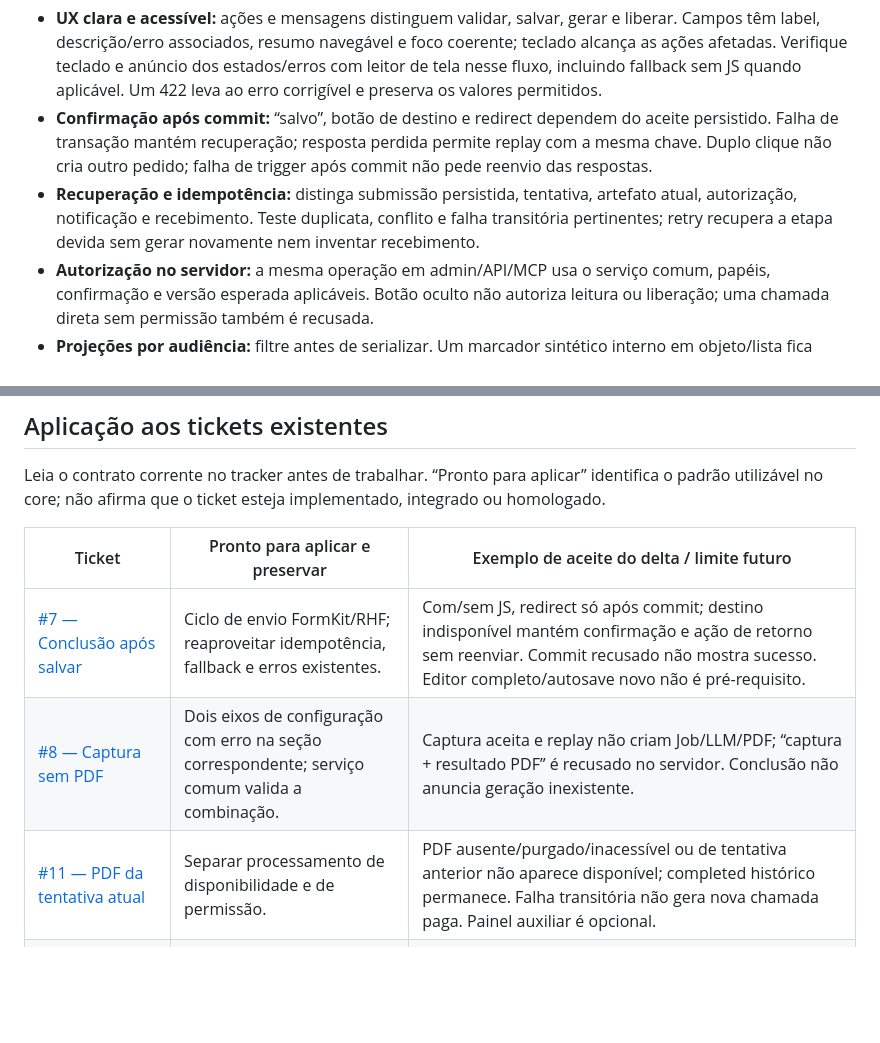
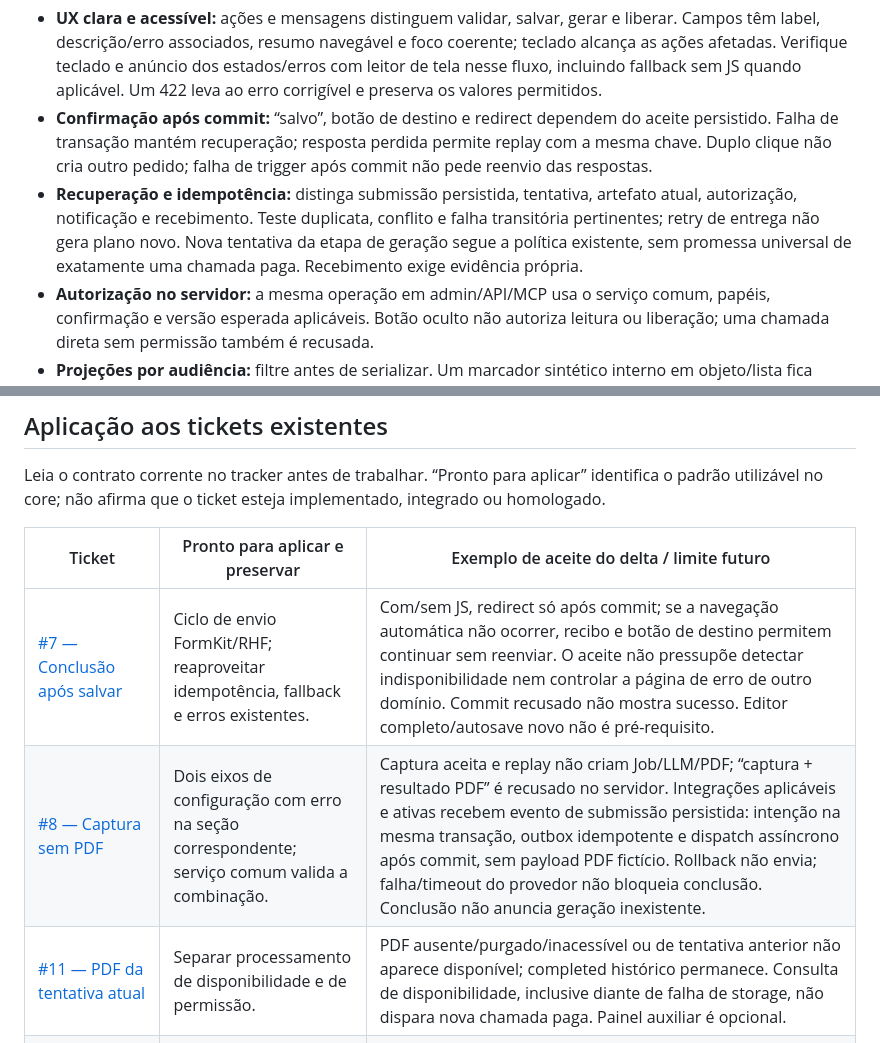
Before and after one commit to LevyDeSales/leadkit, a Markdown page: docs/agents/product-quality.md, 2 parts joined by grey strips. GitHub-like rendering; blank space fills up the shorter version.

Commit message:
docs: clarify delivery recovery and capture acceptance
Separate delivery retries from generation attempts so quality criteria do not promise exactly one paid call or forbid valid generation recovery.

Bound redirect acceptance to the receipt and fallback button, require the approved capture outbox flow, and keep availability checks from triggering generation.

```diff
--- a/docs/agents/product-quality.md
+++ b/docs/agents/product-quality.md
@@ -16,7 +16,8 @@ os aceites abaixo são adaptações ao Leadkit, sem instalar ou copiar framework
   Duplo clique não cria outro pedido; falha de trigger após commit não pede reenvio das respostas.
 - **Recuperação e idempotência:** distinga submissão persistida, tentativa, artefato atual,
   autorização, notificação e recebimento. Teste duplicata, conflito e falha transitória pertinentes;
-  retry recupera a etapa devida sem gerar novamente nem inventar recebimento.
+  retry de entrega não gera plano novo. Nova tentativa da etapa de geração segue a política
+  existente, sem promessa universal de exatamente uma chamada paga. Recebimento exige evidência própria.
 - **Autorização no servidor:** a mesma operação em admin/API/MCP usa o serviço comum, papéis,
   confirmação e versão esperada aplicáveis. Botão oculto não autoriza leitura ou liberação;
   uma chamada direta sem permissão também é recusada.
@@ -39,9 +40,9 @@ utilizável no core; não afirma que o ticket esteja implementado, integrado ou
 
 | Ticket | Pronto para aplicar e preservar | Exemplo de aceite do delta / limite futuro |
 | --- | --- | --- |
-| [#7 — Conclusão após salvar](https://github.com/LevyDeSales/leadkit/issues/7) | Ciclo de envio FormKit/RHF; reaproveitar idempotência, fallback e erros existentes. | Com/sem JS, redirect só após commit; destino indisponível mantém confirmação e ação de retorno sem reenviar. Commit recusado não mostra sucesso. Editor completo/autosave novo não é pré-requisito. |
-| [#8 — Captura sem PDF](https://github.com/LevyDeSales/leadkit/issues/8) | Dois eixos de configuração com erro na seção correspondente; serviço comum valida a combinação. | Captura aceita e replay não criam Job/LLM/PDF; “captura + resultado PDF” é recusado no servidor. Conclusão não anuncia geração inexistente. |
-| [#11 — PDF da tentativa atual](https://github.com/LevyDeSales/leadkit/issues/11) | Separar processamento de disponibilidade e de permissão. | PDF ausente/purgado/inacessível ou de tentativa anterior não aparece disponível; completed histórico permanece. Falha transitória não gera nova chamada paga. Painel auxiliar é opcional. |
+| [#7 — Conclusão após salvar](https://github.com/LevyDeSales/leadkit/issues/7) | Ciclo de envio FormKit/RHF; reaproveitar idempotência, fallback e erros existentes. | Com/sem JS, redirect só após commit; se a navegação automática não ocorrer, recibo e botão de destino permitem continuar sem reenviar. O aceite não pressupõe detectar indisponibilidade nem controlar a página de erro de outro domínio. Commit recusado não mostra sucesso. Editor completo/autosave novo não é pré-requisito. |
+| [#8 — Captura sem PDF](https://github.com/LevyDeSales/leadkit/issues/8) | Dois eixos de configuração com erro na seção correspondente; serviço comum valida a combinação. | Captura aceita e replay não criam Job/LLM/PDF; “captura + resultado PDF” é recusado no servidor. Integrações aplicáveis e ativas recebem evento de submissão persistida: intenção na mesma transação, outbox idempotente e dispatch assíncrono após commit, sem payload PDF fictício. Rollback não envia; falha/timeout do provedor não bloqueia conclusão. Conclusão não anuncia geração inexistente. |
+| [#11 — PDF da tentativa atual](https://github.com/LevyDeSales/leadkit/issues/11) | Separar processamento de disponibilidade e de permissão. | PDF ausente/purgado/inacessível ou de tentativa anterior não aparece disponível; completed histórico permanece. Consulta de disponibilidade, inclusive diante de falha de storage, não dispara nova chamada paga. Painel auxiliar é opcional. |
 | [#12 — Projeções internas e participante](https://github.com/LevyDeSales/leadkit/issues/12) | Payload/Reflex orientam filtro antes da saída; preservar o contrato interno autorizado. | Marcador interno aninhado ausente de todas as representações à participante, inclusive HTML oculto; webhook interno autorizado mantém sua projeção. Documentar a lacuna concreta, sem presumir vazamento atual. |
 | [#13 — Liberação por tentativa](https://github.com/LevyDeSales/leadkit/issues/13) | Consumir disponibilidade #11 e projeções #12 no serviço de autorização. | Chamada direta sem papel/confirmação ou com versão/tentativa divergente falha; repetição concorrente persiste um fato/intenção de notificar, sem colisão com conclusão. Reprocessamento permanece fechado. |
 | [#14 — Eventos externos](https://github.com/LevyDeSales/leadkit/issues/14) | Contratos sintéticos de fonte, correlação, duplicata, conflito e ordem; estados distintos. | Mesmo event_id com conteúdo divergente conflita; evento tardio não recria dado excluído; HTTP 200 não prova leitura. Escopo integral futuro depende dos contratos #9/#10 e captura #8; painel não resolve essa dependência. |
```
